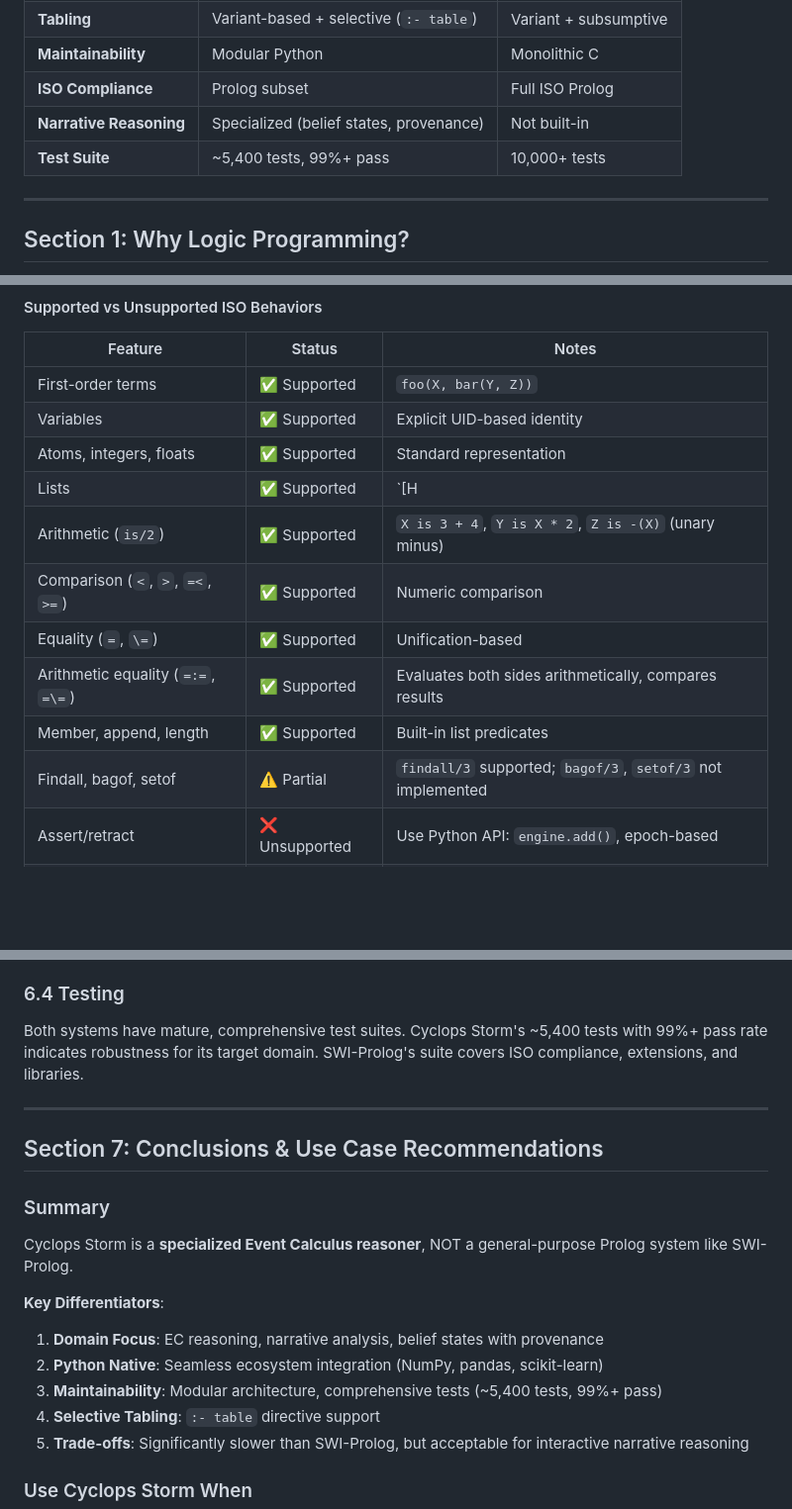
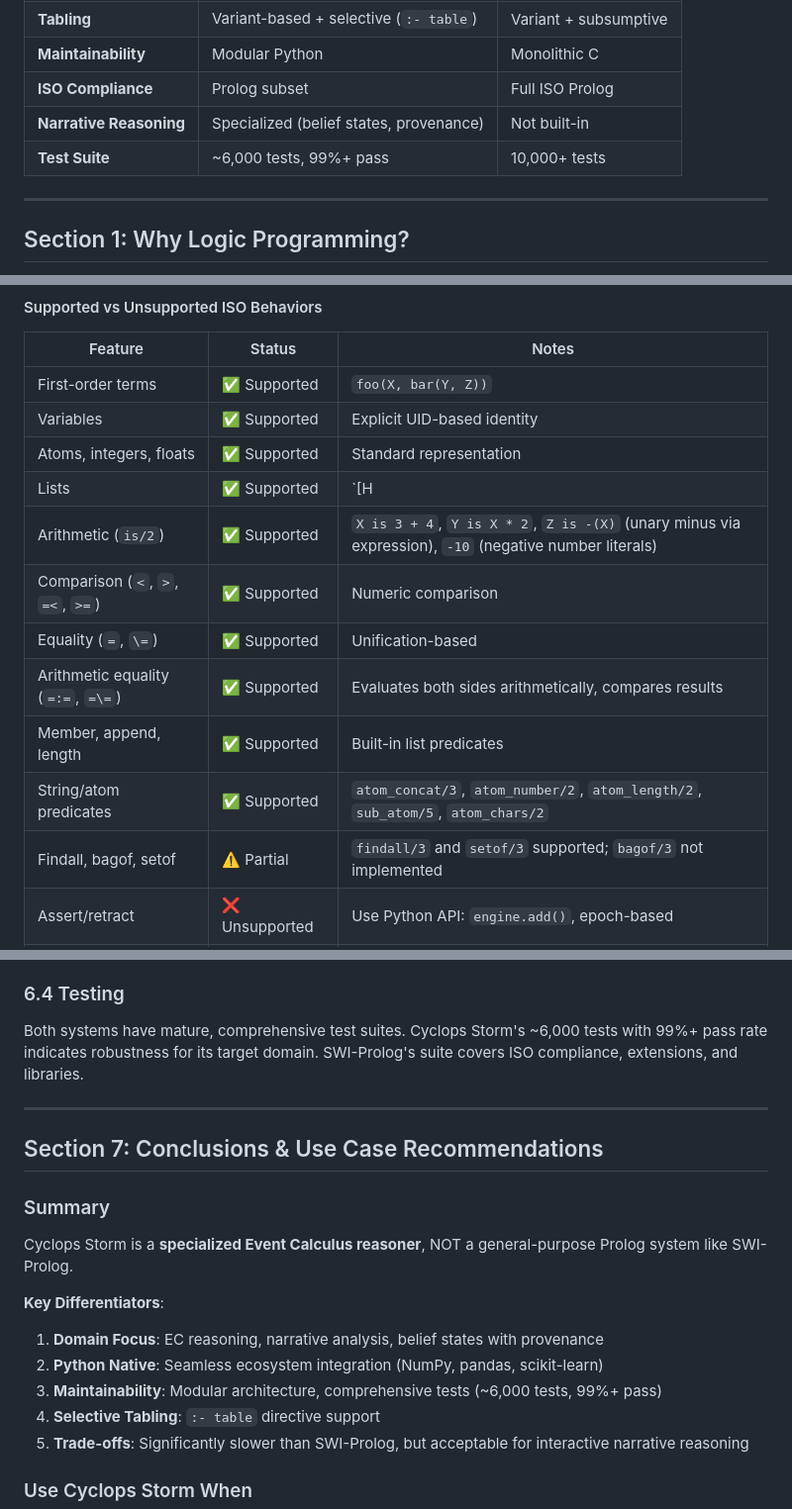
Before and after one commit to Nate-BadScienceFiction/logic-engine-experiment, a Markdown page: docs/KB_ARCHITECTURE_VS_SWI_PROLOG.md, 3 parts joined by grey strips. Shown at 99% size. GitHub-like rendering; blank space fills up the shorter version.

```diff
--- a/docs/KB_ARCHITECTURE_VS_SWI_PROLOG.md
+++ b/docs/KB_ARCHITECTURE_VS_SWI_PROLOG.md
@@ -28,7 +28,7 @@
 | **Maintainability** | Modular Python | Monolithic C |
 | **ISO Compliance** | Prolog subset | Full ISO Prolog |
 | **Narrative Reasoning** | Specialized (belief states, provenance) | Not built-in |
-| **Test Suite** | ~5,400 tests, 99%+ pass | 10,000+ tests |
+| **Test Suite** | ~6,000 tests, 99%+ pass | 10,000+ tests |
 
 ---
 
@@ -194,12 +194,13 @@ Cyclops Storm implements a **restricted Prolog subset** optimized for Event Calc
 | Variables | ✅ Supported | Explicit UID-based identity |
 | Atoms, integers, floats | ✅ Supported | Standard representation |
 | Lists | ✅ Supported | `[H|T]`, `[]`, `[a,b,c]` |
-| Arithmetic (`is/2`) | ✅ Supported | `X is 3 + 4`, `Y is X * 2`, `Z is -(X)` (unary minus) |
+| Arithmetic (`is/2`) | ✅ Supported | `X is 3 + 4`, `Y is X * 2`, `Z is -(X)` (unary minus via expression), `-10` (negative number literals) |
 | Comparison (`<`, `>`, `=<`, `>=`) | ✅ Supported | Numeric comparison |
 | Equality (`=`, `\=`) | ✅ Supported | Unification-based |
 | Arithmetic equality (`=:=`, `=\=`) | ✅ Supported | Evaluates both sides arithmetically, compares results |
 | Member, append, length | ✅ Supported | Built-in list predicates |
-| Findall, bagof, setof | ⚠️ Partial | `findall/3` supported; `bagof/3`, `setof/3` not implemented |
+| String/atom predicates | ✅ Supported | `atom_concat/3`, `atom_number/2`, `atom_length/2`, `sub_atom/5`, `atom_chars/2` |
+| Findall, bagof, setof | ⚠️ Partial | `findall/3` and `setof/3` supported; `bagof/3` not implemented |
 | Assert/retract | ❌ Unsupported | Use Python API: `engine.add()`, epoch-based |
 | Module system | ❌ Unsupported | Single namespace |
 | DCG notation | ❌ Unsupported | No grammar rules |
@@ -576,7 +577,7 @@ Cyclops Storm uses significantly more memory than SWI-Prolog due to Python's obj
 
 ### 6.4 Testing
 
-Both systems have mature, comprehensive test suites. Cyclops Storm's ~5,400 tests with 99%+ pass rate indicates robustness for its target domain. SWI-Prolog's suite covers ISO compliance, extensions, and libraries.
+Both systems have mature, comprehensive test suites. Cyclops Storm's ~6,000 tests with 99%+ pass rate indicates robustness for its target domain. SWI-Prolog's suite covers ISO compliance, extensions, and libraries.
 
 ---
 
@@ -589,7 +590,7 @@ Cyclops Storm is a **specialized Event Calculus reasoner**, NOT a general-purpos
 **Key Differentiators**:
 1. **Domain Focus**: EC reasoning, narrative analysis, belief states with provenance
 2. **Python Native**: Seamless ecosystem integration (NumPy, pandas, scikit-learn)
-3. **Maintainability**: Modular architecture, comprehensive tests (~5,400 tests, 99%+ pass)
+3. **Maintainability**: Modular architecture, comprehensive tests (~6,000 tests, 99%+ pass)
 4. **Selective Tabling**: `:- table` directive support
 5. **Trade-offs**: Significantly slower than SWI-Prolog, but acceptable for interactive narrative reasoning
 
```
Also changed, not shown: other parts of docs/KB_ARCHITECTURE_VS_SWI_PROLOG.md (+8 -8 lines), README.md (+12 -4 lines), docs/KB_API_AND_DESIGN.md (+2 -2 lines), viz/cumulative_lines_combined_04_09_2026.png (added), viz/unit_test_chart_03_20_2026.png (deleted), viz/unit_test_chart_04_09_2026.png (added).
